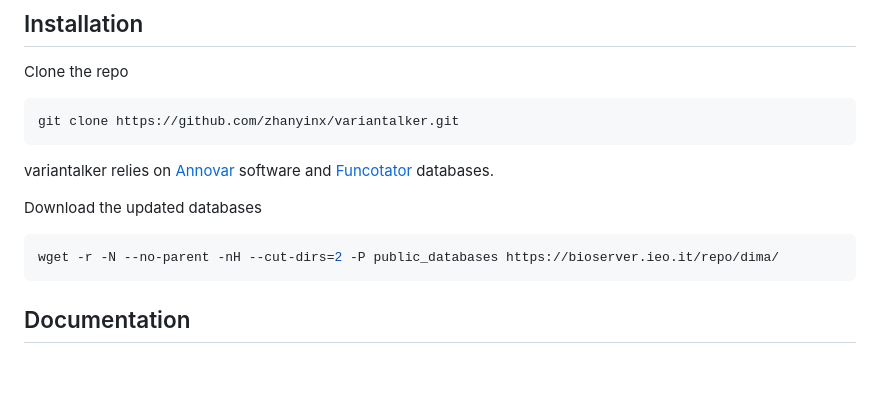
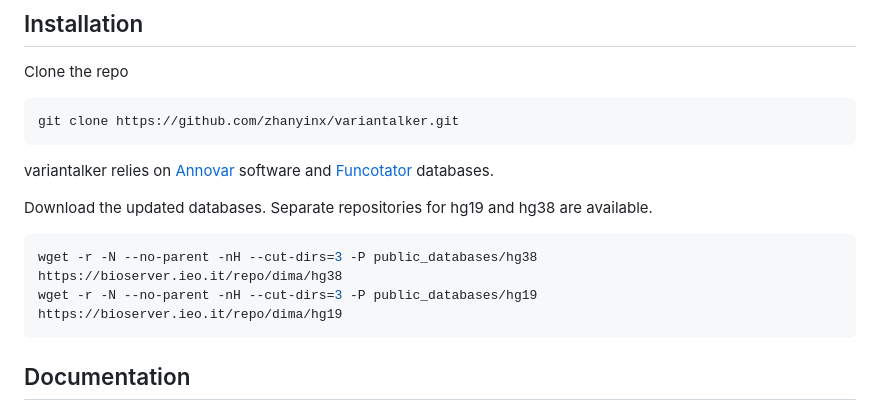
Before and after one commit to zhanyinx/variantalker, a Markdown page: README.md, the part around the change. Drawn GitHub-style; blank space fills up the shorter version.

Commit message:
:books: update source database repository

````diff
--- a/README.md
+++ b/README.md
@@ -32,10 +32,11 @@ git clone https://github.com/zhanyinx/variantalker.git
 
 variantalker relies on [Annovar](https://annovar.openbioinformatics.org/en/latest/) software and [Funcotator](https://gatk.broadinstitute.org/hc/en-us/articles/360035889931-Funcotator-Information-and-Tutorial) databases.
 
-Download the updated databases
+Download the updated databases. Separate repositories for hg19 and hg38 are available.
 
 ```bash
-wget -r -N --no-parent -nH --cut-dirs=2 -P public_databases https://bioserver.ieo.it/repo/dima/
+wget -r -N --no-parent -nH --cut-dirs=3 -P public_databases/hg38 https://bioserver.ieo.it/repo/dima/hg38
+wget -r -N --no-parent -nH --cut-dirs=3 -P public_databases/hg19 https://bioserver.ieo.it/repo/dima/hg19
 ```
 
 ## Documentation
````
